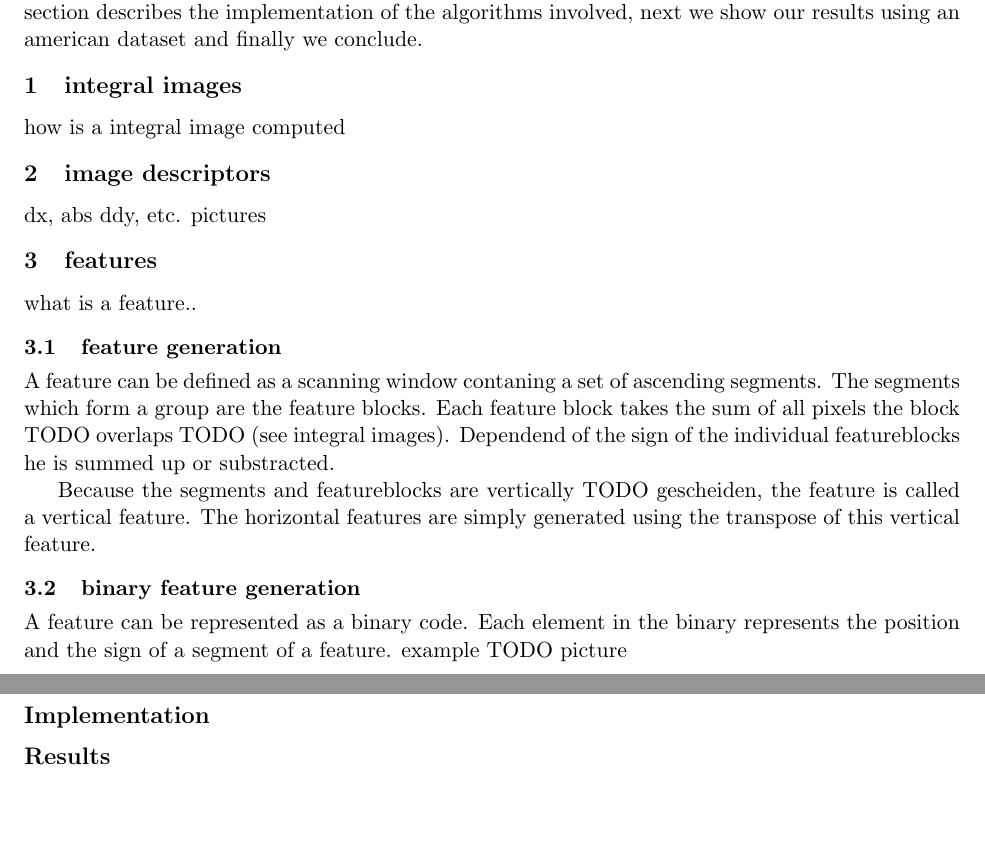
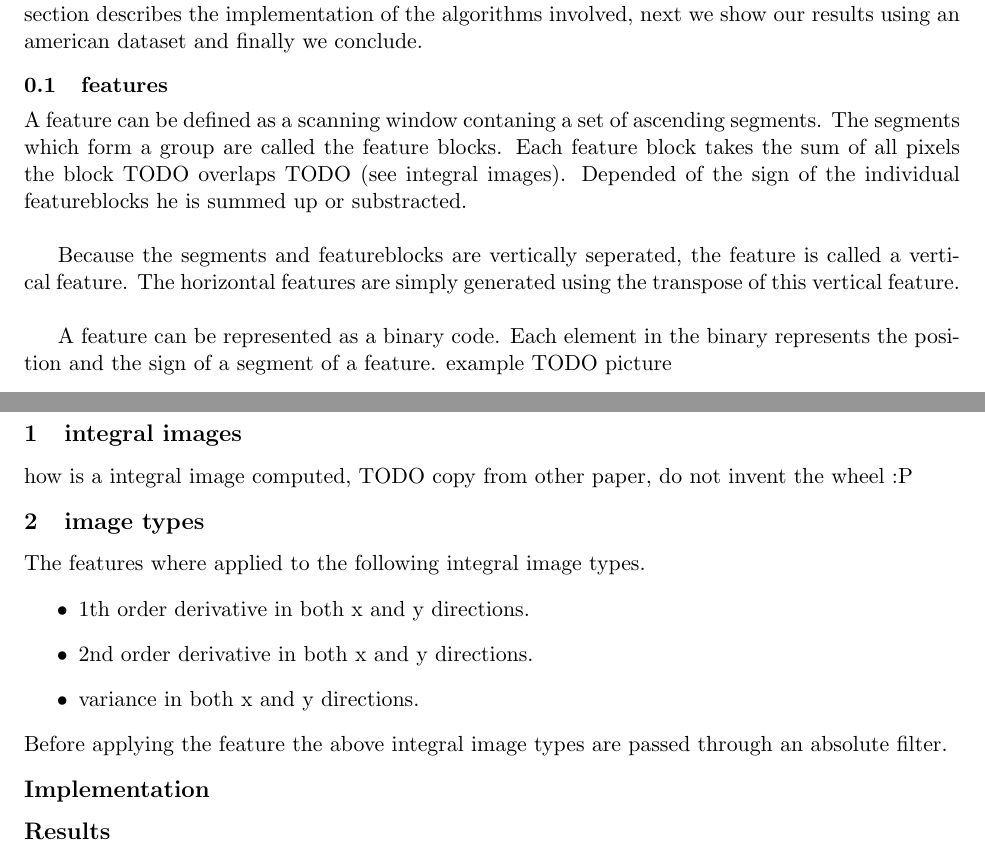
Before and after one commit to Error323/locatemyplate, a LaTeX document (docs/report/report.tex): two parts of pages 1 and 2 of 2, joined at a grey line, cut so that both start at the same text, the shorter picture padded with empty space. Compiled offline with pdfLaTeX.

Commit message:
report update

```diff
--- a/docs/report/report.tex
+++ b/docs/report/report.tex
@@ -27,28 +27,19 @@ involved, next we show our results using an american dataset and finally we
 conclude.
 
 
-\section{integral images}
-how is a integral image computed
 
-\section{image descriptors}
-dx, abs ddy, etc.
-pictures
 
-\section{features}
-what is a feature..
+	\subsection{features}
+	A feature can be defined as a scanning window contaning a set of ascending
+	segments. The segments which form a group are called the feature blocks. Each
+	feature block takes the sum of all pixels the block TODO overlaps TODO (see
+	integral images). Depended of the sign of the individual featureblocks he
+	is summed up or substracted.\\
 
-	\subsection{feature generation}
-	A feature can be defined as a scanning window contaning a set of ascending
-	segments. The segments which form a group are the feature blocks. Each
-	feature block takes the sum of all pixels the block TODO overlaps TODO (see
-	integral images). Dependend of the sign of the individual featureblocks he
-	is summed up or substracted.
+	Because the segments and featureblocks are vertically seperated, the
+	feature is called a vertical feature.  The horizontal features are simply
+	generated using the transpose of this vertical feature.\\
 
-	Because the segments and featureblocks are vertically TODO gescheiden, the
-	feature is called a vertical feature.  The horizontal features are simply
-	generated using the transpose of this vertical feature.
-
-	\subsection{binary feature generation}
 	A feature can be represented as a binary code. Each element in the binary
 	represents the position and the sign of a segment of a feature.
 	example TODO picture\\
@@ -75,6 +66,18 @@ what is a feature..
 
 
 
+\section{integral images}
+how is a integral image computed, TODO copy from other paper, do not invent the
+wheel :P
+
+\section{image types}
+The features where applied to the following integral image types.
+\begin{itemize}
+	\item{1th order derivative in both x and y directions.}
+	\item{2nd order derivative in both x and y directions.}
+	\item{variance in both x and y directions.}
+\end{itemize}
+Before applying the feature the above integral image types are passed through an absolute filter.
 
 \section*{Implementation}
 
```
